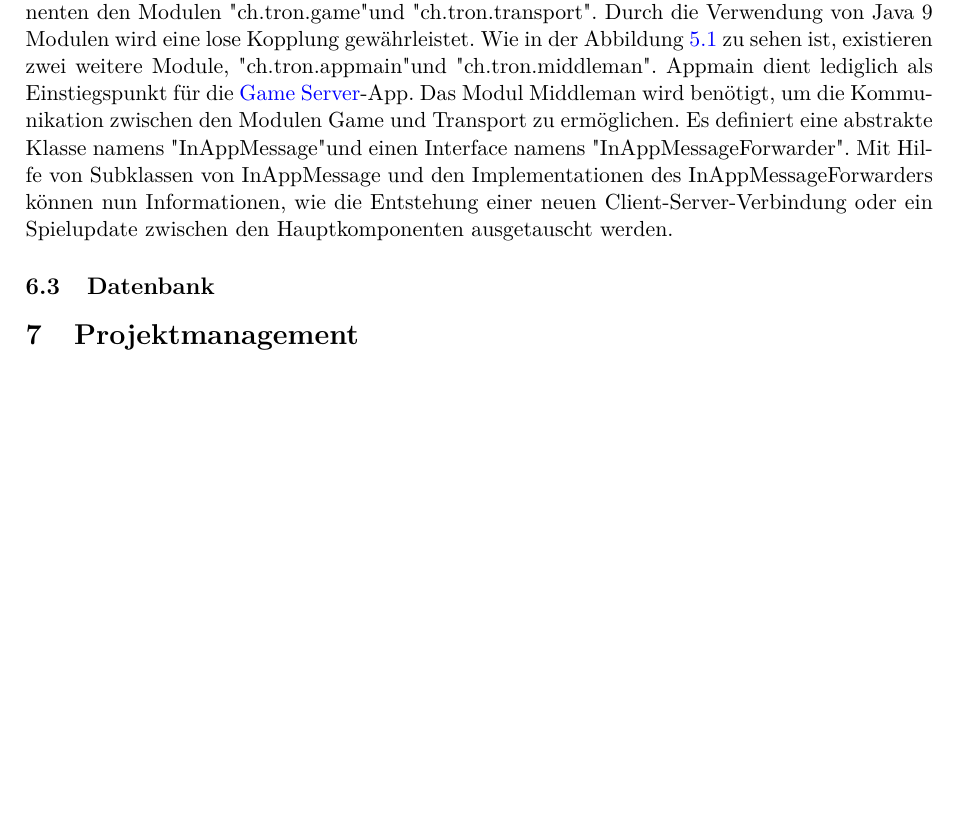
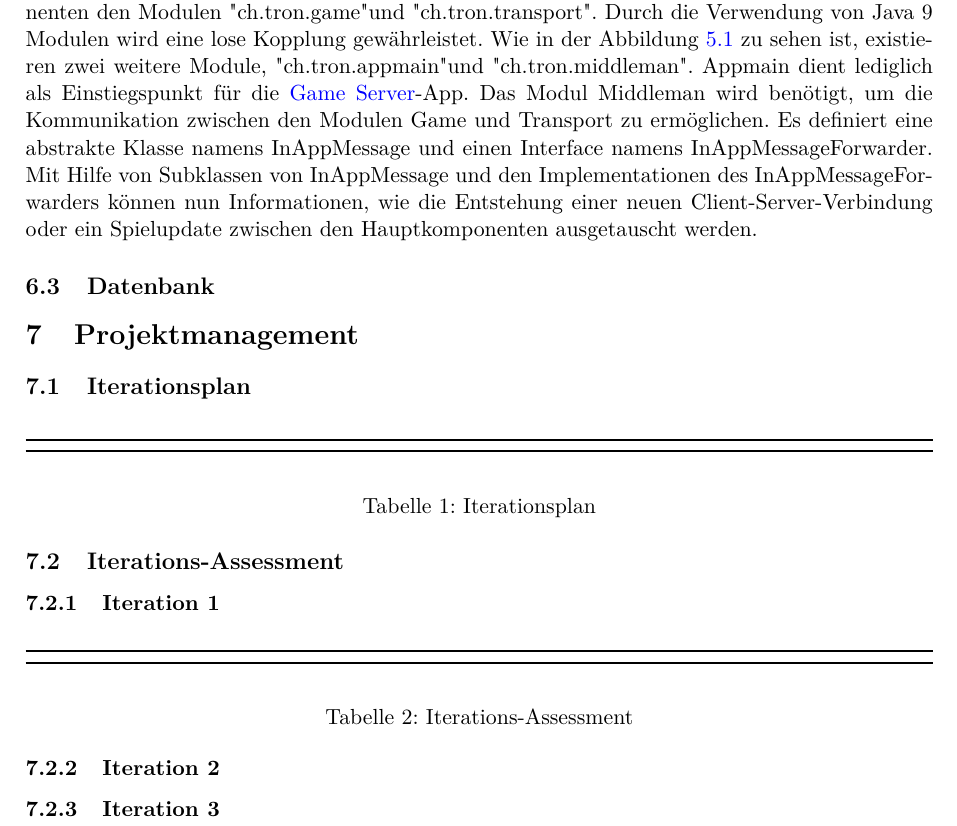
Before and after one commit to 22phuber/tron-light-cycles, a LaTeX document (documents/solution-architecture/solution-architecture.tex): part of page 18 of 19, cut so that both start at the same text, the shorter picture padded with empty space. Compiled offline with pdfLaTeX.

Commit message:
solution architecture: project managment structure

```diff
--- a/documents/solution-architecture/solution-architecture.tex
+++ b/documents/solution-architecture/solution-architecture.tex
@@ -429,13 +429,41 @@ wird zum Login-Screen weitergeleitet.
     \subsection{Game Client}
     % TODO:
     \subsection{\Gls{Game Server}}
-    Wie schon in Abschnitt \ref{SoftwarearchitekturGameServer} erwähnt, wurde der \Gls{Game Server} in zwei Hauptkomponenten, die Geschläfslogik und den Transport aufgeteilt. In der Implementation entsprechen diese Komponenten den Modulen \dq ch.tron.game\dq und \dq ch.tron.transport\dq. Durch die Verwendung von Java 9 Modulen wird eine lose Kopplung gewährleistet. Wie in der Abbildung \ref{fig:GameServerModulDiagramm} zu sehen ist, existieren zwei weitere Module, \dq ch.tron.appmain\dq und \dq ch.tron.middleman\dq. Appmain dient lediglich als Einstiegspunkt für die \Gls{Game Server}-App. Das Modul Middleman wird benötigt, um die Kommunikation zwischen den Modulen Game und Transport zu ermöglichen. Es definiert eine abstrakte Klasse namens \dq InAppMessage\dq und einen Interface namens \dq InAppMessageForwarder\dq. Mit Hilfe von Subklassen von InAppMessage und den Implementationen des InAppMessageForwarders können nun Informationen, wie die Entstehung einer neuen Client-Server-Verbindung oder ein Spielupdate zwischen den Hauptkomponenten ausgetauscht werden.
+    Wie schon in Abschnitt \ref{SoftwarearchitekturGameServer} erwähnt, wurde der \Gls{Game Server} in zwei Hauptkomponenten, die Geschläfslogik und den Transport aufgeteilt. In der Implementation entsprechen diese Komponenten den Modulen \dq ch.tron.game\dq und \dq ch.tron.transport\dq. Durch die Verwendung von Java 9 Modulen wird eine lose Kopplung gewährleistet. Wie in der Abbildung \ref{fig:GameServerModulDiagramm} zu sehen ist, existieren zwei weitere Module, \dq ch.tron.appmain\dq und \dq ch.tron.middleman\dq. Appmain dient lediglich als Einstiegspunkt für die \Gls{Game Server}-App. Das Modul Middleman wird benötigt, um die Kommunikation zwischen den Modulen Game und Transport zu ermöglichen. Es definiert eine abstrakte Klasse namens InAppMessage und einen Interface namens InAppMessageForwarder. Mit Hilfe von Subklassen von InAppMessage und den Implementationen des InAppMessageForwarders können nun Informationen, wie die Entstehung einer neuen Client-Server-Verbindung oder ein Spielupdate zwischen den Hauptkomponenten ausgetauscht werden.
 
     % TODO:
     \subsection{Datenbank}
 
     \section{Projektmanagement}
 
+    \subsection{Iterationsplan}
+
+    \begin{table}[H]
+        \caption{Iterationsplan}
+        \begin{tabularx}{\textwidth}{X}
+            \toprule
+
+            \bottomrule
+        \end{tabularx}
+        \label{tab:Iterationsplan}
+    \end{table}
+
+    \subsection{Iterations-Assessment}
+
+    \subsubsection{Iteration 1}
+    \begin{table}[H]
+        \caption{Iterations-Assessment}
+        \begin{tabularx}{\textwidth}{X}
+            \toprule
+
+            \bottomrule
+        \end{tabularx}
+        \label{tab:Iterations-Assessment: Iteration 1}
+    \end{table}
+
+    \subsubsection{Iteration 2}
+
+    \subsubsection{Iteration 3}
 
     % Appendix after this
      \newpage
```
